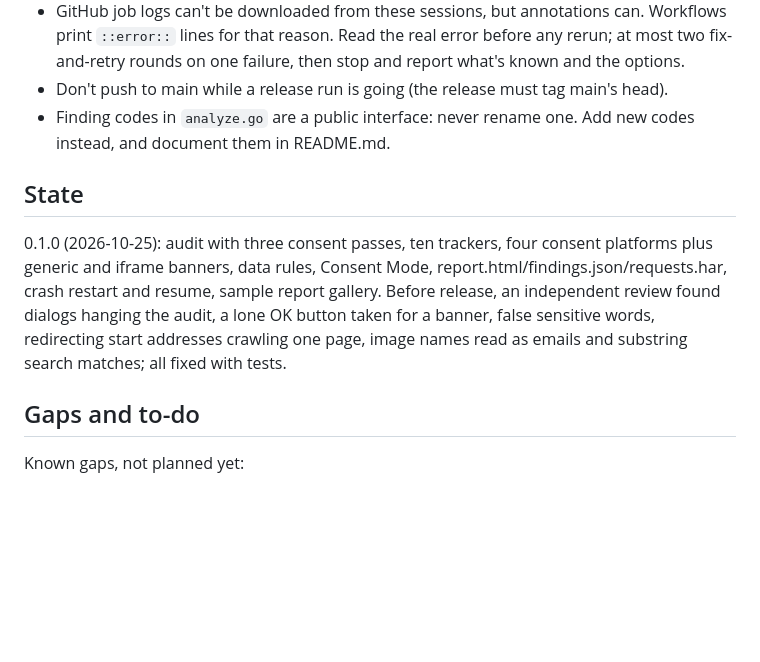
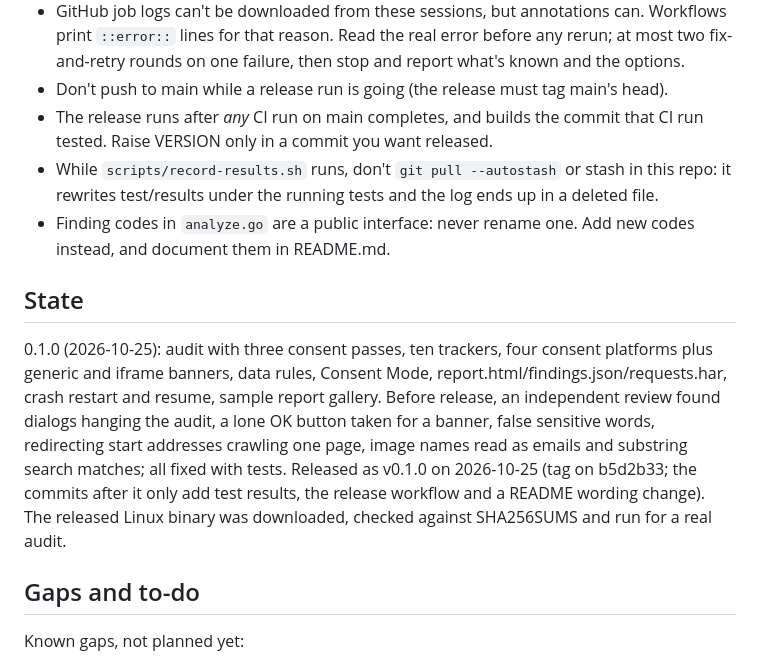
Before and after one commit to softdevstudio/pxta, a Markdown page: CLAUDE.md, the part around the change. GitHub-like rendering; blank space fills up the shorter version.

Commit message:
CLAUDE.md: 0.1.0 released; two workflow notes
Co-Authored-By: Claude Opus 5.5 <noreply@anthropic.com>
Claude-Session: https://claude.ai/code/session_01RaotutaSmLFFJW8jhhYLyH

```diff
--- a/CLAUDE.md
+++ b/CLAUDE.md
@@ -50,6 +50,12 @@ content and config values only; never touch the theme).
   then stop and report what's known and the options.
 - Don't push to main while a release run is going (the release must tag
   main's head).
+- The release runs after *any* CI run on main completes, and builds the
+  commit that CI run tested. Raise VERSION only in a commit you want
+  released.
+- While `scripts/record-results.sh` runs, don't `git pull --autostash` or
+  stash in this repo: it rewrites test/results under the running tests and
+  the log ends up in a deleted file.
 - Finding codes in `analyze.go` are a public interface: never rename one.
   Add new codes instead, and document them in README.md.
 
@@ -62,6 +68,10 @@ resume, sample report gallery. Before release, an independent review
 found dialogs hanging the audit, a lone OK button taken for a banner, false
 sensitive words, redirecting start addresses crawling one page, image names
 read as emails and substring search matches; all fixed with tests.
+Released as v0.1.0 on 2026-10-25 (tag on b5d2b33; the commits after it only add
+test results, the release workflow and a README wording change). The
+released Linux binary was downloaded, checked against SHA256SUMS and run
+for a real audit.
 
 ## Gaps and to-do
 
```
